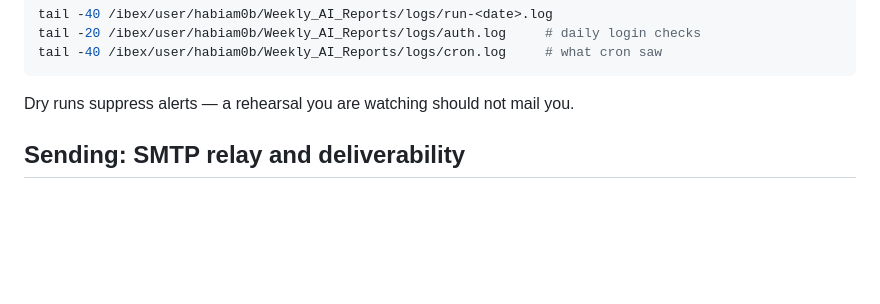
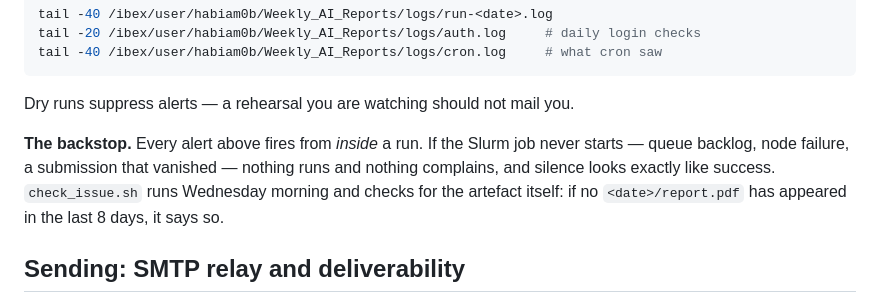
Before and after one commit to KAUST-Academy/weekly-ai-brief, a Markdown page: README.md, the part around one of its changes. Drawn GitHub-style; blank space fills up the shorter version.

````diff
--- a/README.md
+++ b/README.md
@@ -153,6 +180,11 @@ tail -40 /ibex/user/habiam0b/Weekly_AI_Reports/logs/cron.log     # what cron saw
 ```
 
 Dry runs suppress alerts — a rehearsal you are watching should not mail you.
+
+**The backstop.** Every alert above fires from *inside* a run. If the Slurm job never starts —
+queue backlog, node failure, a submission that vanished — nothing runs and nothing complains,
+and silence looks exactly like success. `check_issue.sh` runs Wednesday morning and checks for
+the artefact itself: if no `<date>/report.pdf` has appeared in the last 8 days, it says so.
 
 ## Sending: SMTP relay and deliverability
 
````
Also changed, not shown: other parts of README.md (+35 -8 lines).
